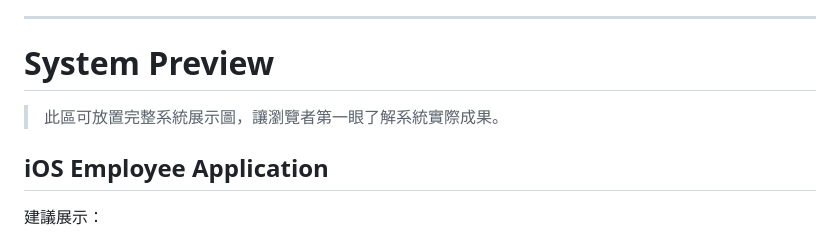
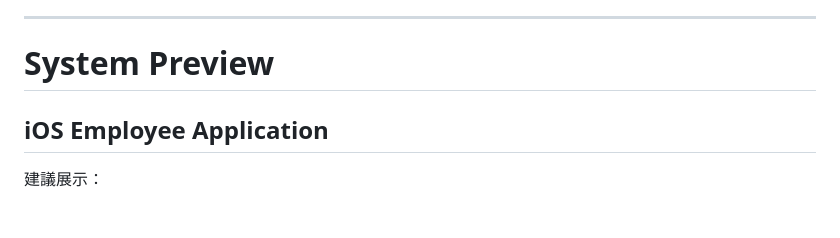
Before and after one commit to yang920916/EmployeePassHR, a Markdown page: README.md, the part around the change. Drawn GitHub-style; blank space fills up the shorter version.

Commit message:
Update README to remove system preview placeholder
Removed placeholder text for system preview section.

```diff
--- a/README.md
+++ b/README.md
@@ -20,8 +20,6 @@ EmployeePassHR 是一套以企業員工出勤管理為核心所開發的行動
 ---
 
 # System Preview
-
-> 此區可放置完整系統展示圖，讓瀏覽者第一眼了解系統實際成果。
 
 ## iOS Employee Application
 
```
